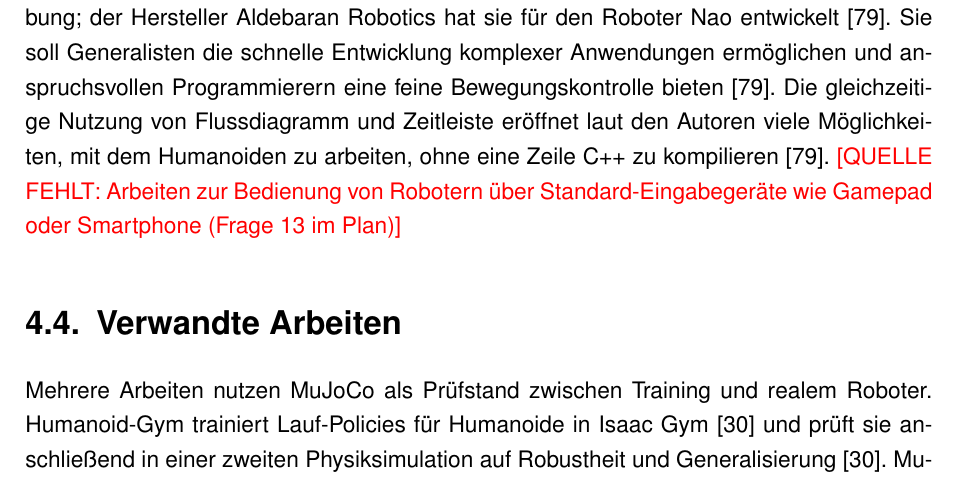
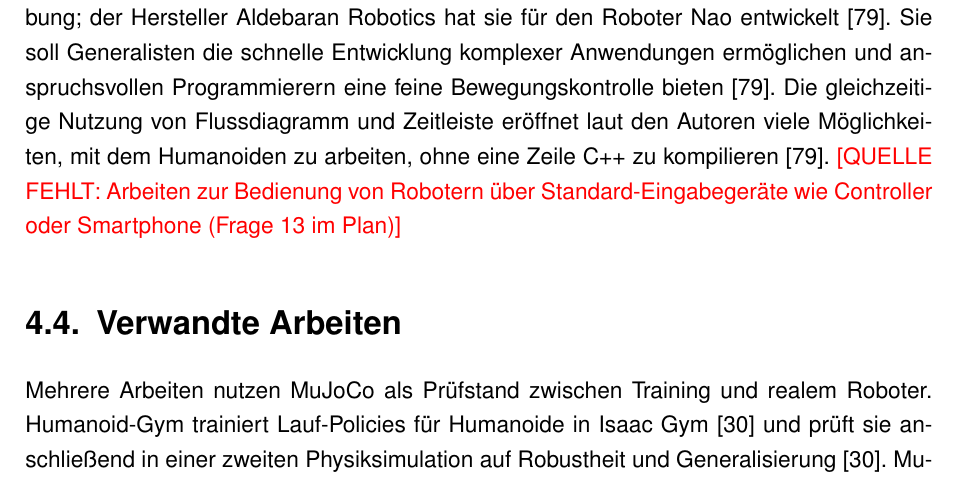
Before and after one commit to NilsMeier1812/Bachelorarbeit, a LaTeX document (main.tex, which reads Kapitel/04_Faehigkeiten_Verwandte_Arbeiten.tex): part of page 50 of 95, cut so that both start at the same text. Compiled offline with pdfLaTeX.

Commit message:
Kap. 4: Controller statt Gamepad (Begriff Nils 26.11.)
Co-Authored-By: Claude Opus 5.5 <noreply@anthropic.com>
Claude-Session: https://claude.ai/code/session_01VrGzNSu92jhYFZ11Hj6i7z

```diff
--- a/Kapitel/04_Faehigkeiten_Verwandte_Arbeiten.tex
+++ b/Kapitel/04_Faehigkeiten_Verwandte_Arbeiten.tex
@@ -212,7 +212,7 @@ Der Survey betrachtet dabei ausschließlich die Programmspezifikation durch Endn
 Für humanoide Roboter ist Choregraphe ein Beispiel einer grafischen Programmierumgebung; der Hersteller Aldebaran Robotics hat sie für den Roboter Nao entwickelt \cite{Pot2009}\ev{Pot2009.01}.
 Sie soll Generalisten die schnelle Entwicklung komplexer Anwendungen ermöglichen und anspruchsvollen Programmierern eine feine Bewegungskontrolle bieten \cite{Pot2009}\ev{Pot2009.02}.
 Die gleichzeitige Nutzung von Flussdiagramm und Zeitleiste eröffnet laut den Autoren viele Möglichkeiten, mit dem Humanoiden zu arbeiten, ohne eine Zeile C++ zu kompilieren \cite{Pot2009}\ev{Pot2009.06}.
-\qf{Arbeiten zur Bedienung von Robotern über Standard-Eingabegeräte wie Gamepad oder Smartphone (Frage 13 im Plan)}
+\qf{Arbeiten zur Bedienung von Robotern über Standard-Eingabegeräte wie Controller oder Smartphone (Frage 13 im Plan)}
 
 % ======================================================================
 \section{Verwandte Arbeiten}
```
